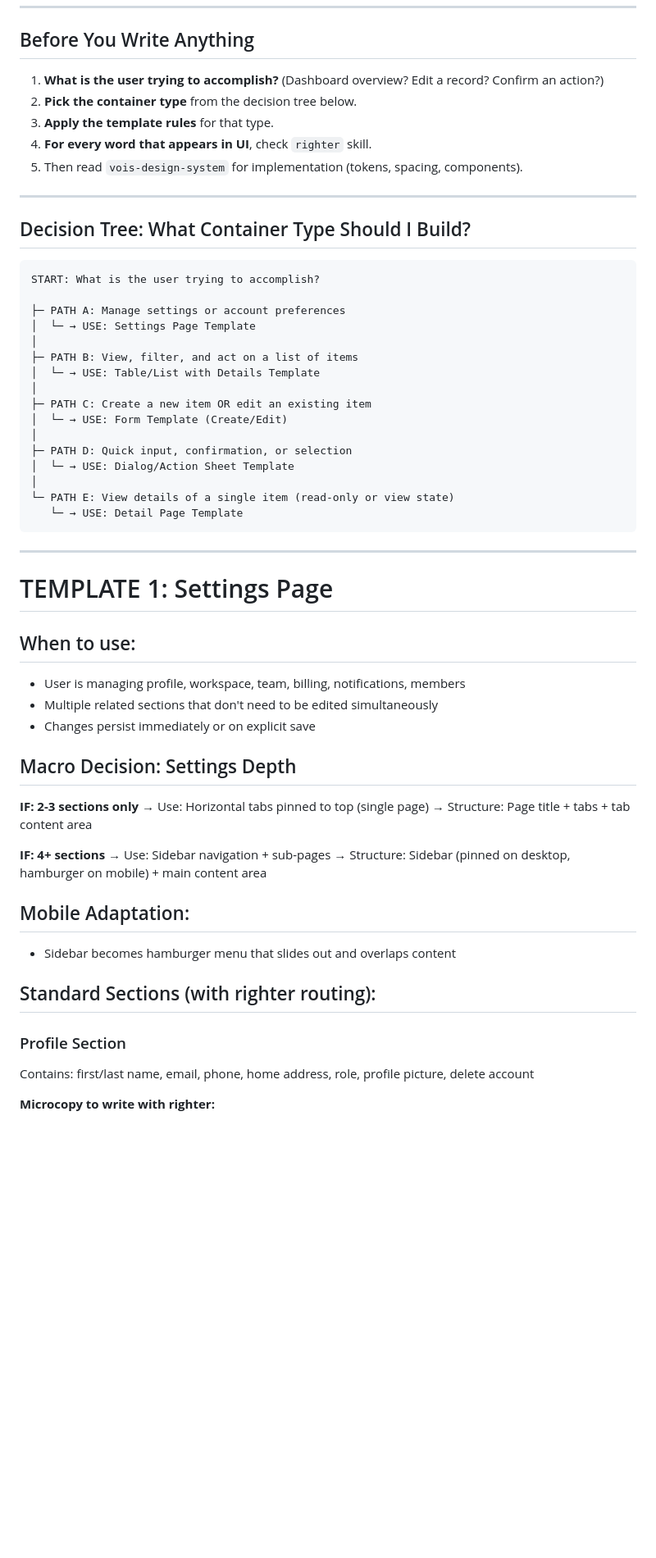
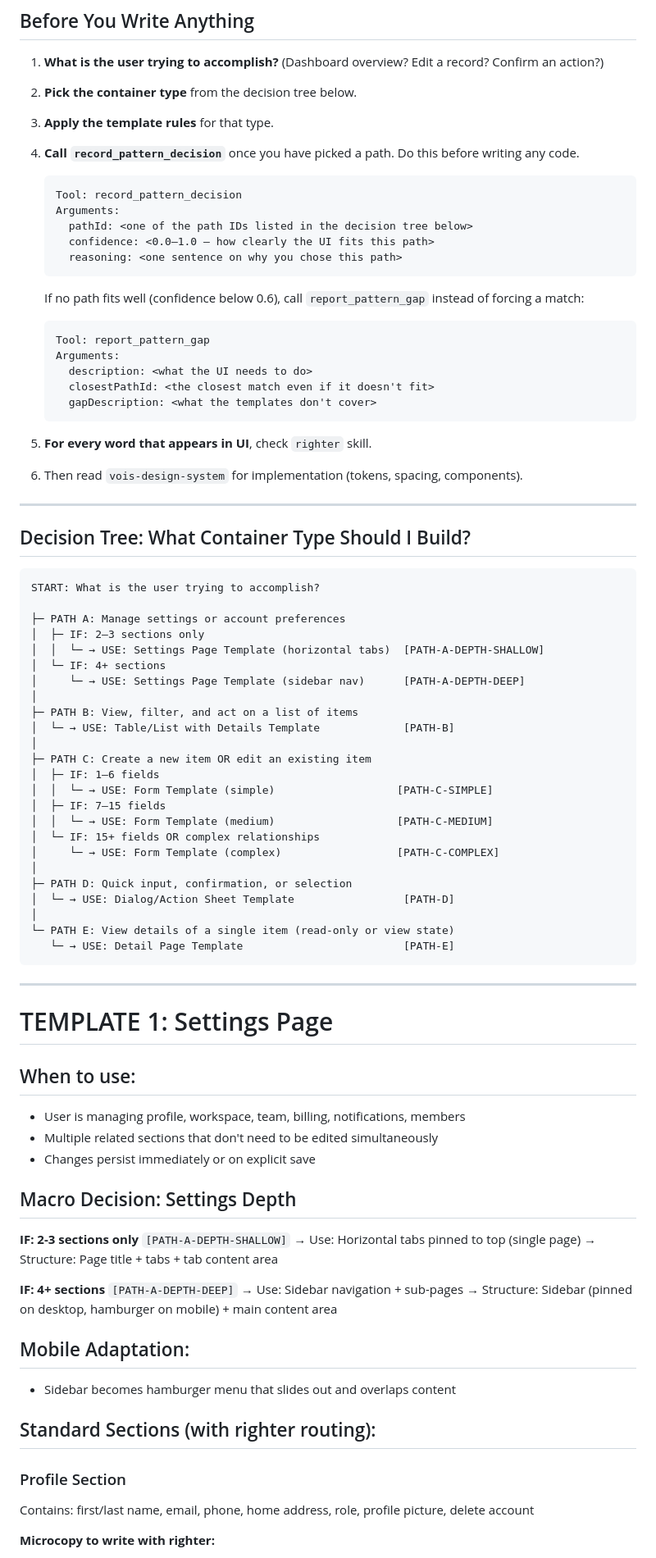
Before and after one commit to ommakes/Skills, a Markdown page: vois-patterns/SKILL.md, the part around one of its changes. Shown at 82% size. Rendered like a GitHub page; blank space fills up the shorter version.

Commit message:
Bump version to 1.1.0 and refine decision-making process
Updated version number and added new decision-making steps for pattern selection. Enhanced instructions for using the righter skill and clarified the integration process.

````diff
--- a/vois-patterns/SKILL.md
+++ b/vois-patterns/SKILL.md
@@ -19,8 +19,28 @@ This skill routes to `righter` skill for all microcopy (button labels, error mes
 1. **What is the user trying to accomplish?** (Dashboard overview? Edit a record? Confirm an action?)
 2. **Pick the container type** from the decision tree below.
 3. **Apply the template rules** for that type.
-4. **For every word that appears in UI**, check `righter` skill.
-5. Then read `vois-design-system` for implementation (tokens, spacing, components).
+4. **Call `record_pattern_decision`** once you have picked a path. Do this before writing any code.
+
+   ```
+   Tool: record_pattern_decision
+   Arguments:
+     pathId: <one of the path IDs listed in the decision tree below>
+     confidence: <0.0–1.0 — how clearly the UI fits this path>
+     reasoning: <one sentence on why you chose this path>
+   ```
+
+   If no path fits well (confidence below 0.6), call `report_pattern_gap` instead of forcing a match:
+
+   ```
+   Tool: report_pattern_gap
+   Arguments:
+     description: <what the UI needs to do>
+     closestPathId: <the closest match even if it doesn't fit>
+     gapDescription: <what the templates don't cover>
+   ```
+
+5. **For every word that appears in UI**, check `righter` skill.
+6. Then read `vois-design-system` for implementation (tokens, spacing, components).
 
 ---
 
@@ -30,19 +50,27 @@ This skill routes to `righter` skill for all microcopy (button labels, error mes
 START: What is the user trying to accomplish?
 
 ├─ PATH A: Manage settings or account preferences
-│  └─ → USE: Settings Page Template
+│  ├─ IF: 2–3 sections only
+│  │  └─ → USE: Settings Page Template (horizontal tabs)  [PATH-A-DEPTH-SHALLOW]
+│  └─ IF: 4+ sections
+│     └─ → USE: Settings Page Template (sidebar nav)      [PATH-A-DEPTH-DEEP]
 │
 ├─ PATH B: View, filter, and act on a list of items
-│  └─ → USE: Table/List with Details Template
+│  └─ → USE: Table/List with Details Template             [PATH-B]
 │
 ├─ PATH C: Create a new item OR edit an existing item
-│  └─ → USE: Form Template (Create/Edit)
+│  ├─ IF: 1–6 fields
+│  │  └─ → USE: Form Template (simple)                   [PATH-C-SIMPLE]
+│  ├─ IF: 7–15 fields
+│  │  └─ → USE: Form Template (medium)                   [PATH-C-MEDIUM]
+│  └─ IF: 15+ fields OR complex relationships
+│     └─ → USE: Form Template (complex)                  [PATH-C-COMPLEX]
 │
 ├─ PATH D: Quick input, confirmation, or selection
-│  └─ → USE: Dialog/Action Sheet Template
+│  └─ → USE: Dialog/Action Sheet Template                 [PATH-D]
 │
 └─ PATH E: View details of a single item (read-only or view state)
-   └─ → USE: Detail Page Template
+   └─ → USE: Detail Page Template                         [PATH-E]
 ```
 
 ---
@@ -50,26 +78,29 @@ START: What is the user trying to accomplish?
 # TEMPLATE 1: Settings Page
 
 ## When to use:
+
 - User is managing profile, workspace, team, billing, notifications, members
 - Multiple related sections that don't need to be edited simultaneously
 - Changes persist immediately or on explicit save
 
 ## Macro Decision: Settings Depth
 
-**IF: 2-3 sections only**
+**IF: 2-3 sections only** `[PATH-A-DEPTH-SHALLOW]`
 → Use: Horizontal tabs pinned to top (single page)
 → Structure: Page title + tabs + tab content area
 
-**IF: 4+ sections**
+**IF: 4+ sections** `[PATH-A-DEPTH-DEEP]`
 → Use: Sidebar navigation + sub-pages
 → Structure: Sidebar (pinned on desktop, hamburger on mobile) + main content area
 
 ## Mobile Adaptation:
+
 - Sidebar becomes hamburger menu that slides out and overlaps content
 
 ## Standard Sections (with righter routing):
 
 ### Profile Section
+
 Contains: first/last name, email, phone, home address, role, profile picture, delete account
 
 **Microcopy to write with righter:**
````
Also changed, not shown: other parts of vois-patterns/SKILL.md (+78 -11 lines).
